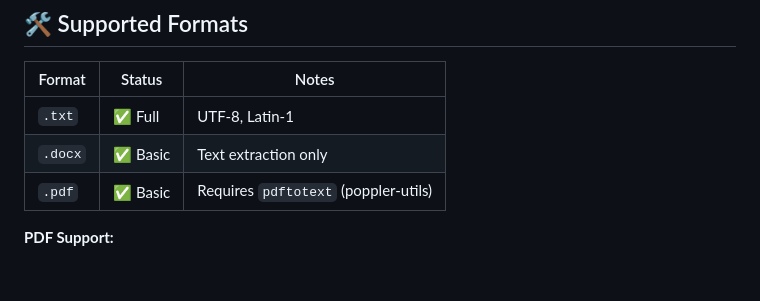
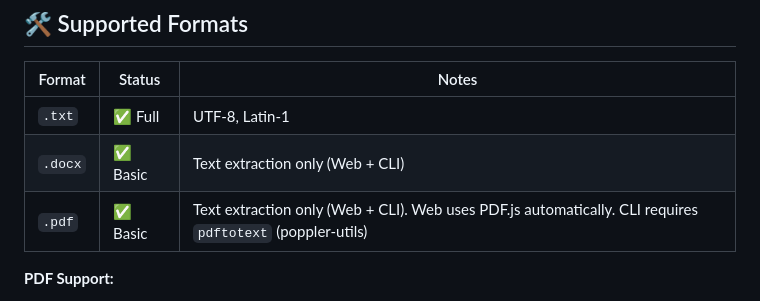
Before and after one commit to kiku-jw/DocStripper, a Markdown page: README.md, the part around the change. Rendered like a GitHub page; blank space fills up the shorter version.

Commit message:
docs: clarify PDF support differences between Web and CLI

```diff
--- a/README.md
+++ b/README.md
@@ -128,8 +128,8 @@ All Conservative features plus:
 | Format | Status | Notes |
 |--------|--------|-------|
 | `.txt` | ✅ Full | UTF-8, Latin-1 |
-| `.docx` | ✅ Basic | Text extraction only |
-| `.pdf` | ✅ Basic | Requires `pdftotext` (poppler-utils) |
+| `.docx` | ✅ Basic | Text extraction only (Web + CLI) |
+| `.pdf` | ✅ Basic | Text extraction only (Web + CLI). Web uses PDF.js automatically. CLI requires `pdftotext` (poppler-utils) |
 
 **PDF Support:**
 - macOS: `brew install poppler`
```
